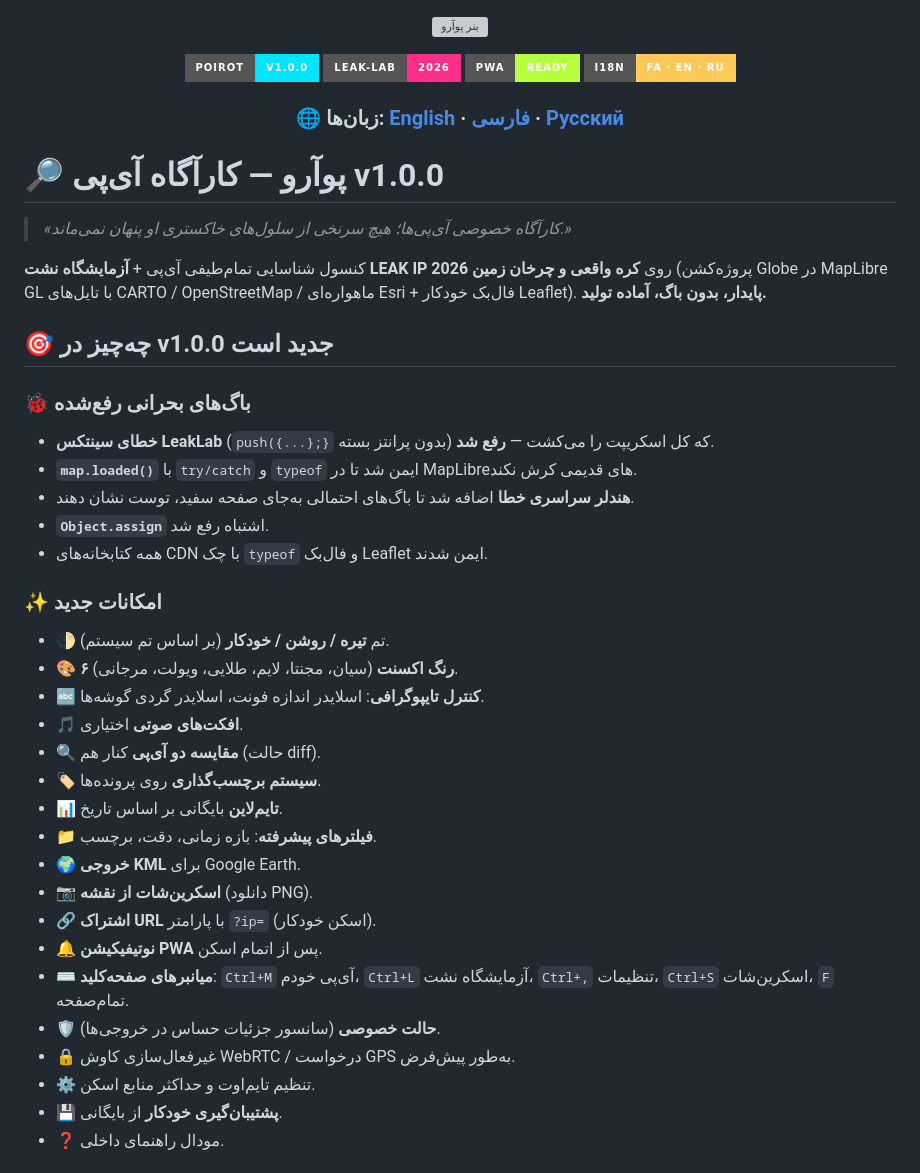
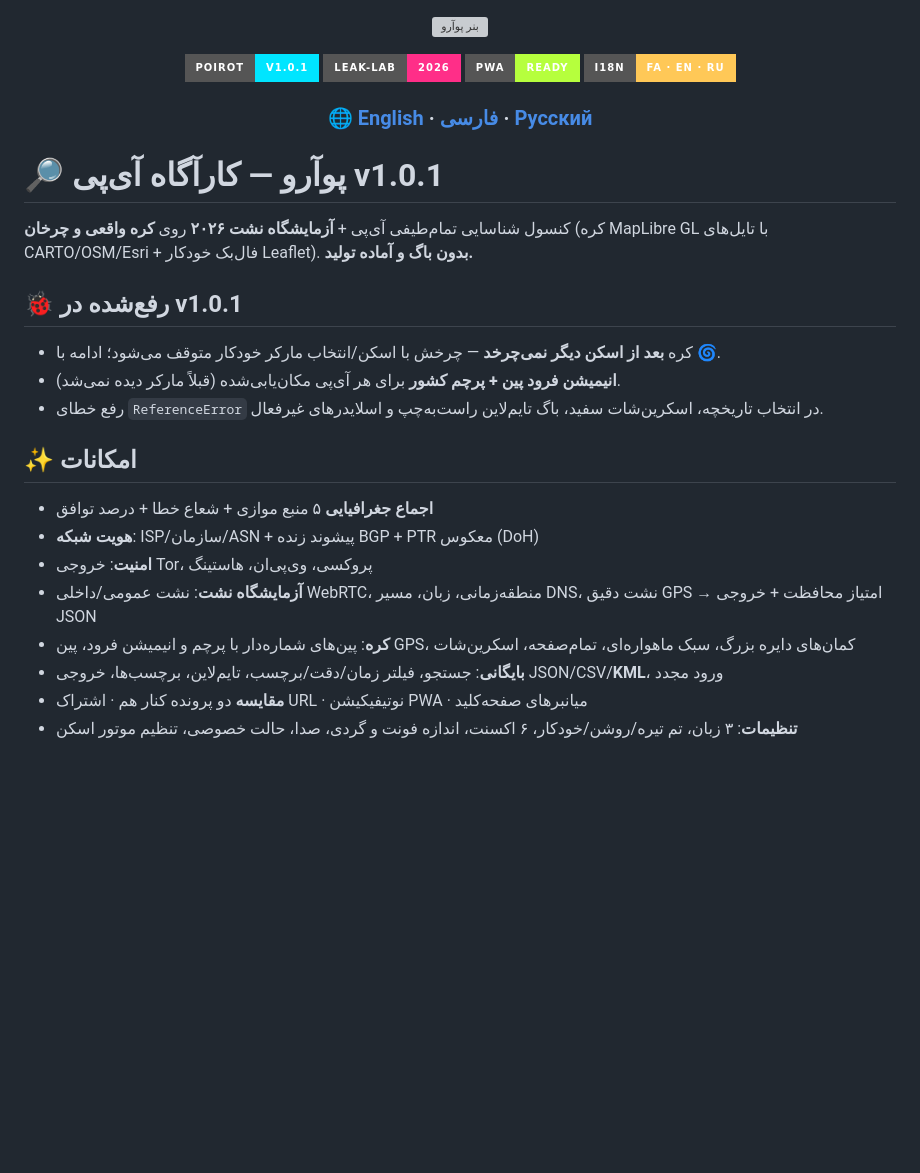
Before and after one commit to THE-SAZ/Poirot, a Markdown page: README.fa.md, the part around one of its changes. Rendered like a GitHub page; badges without logos; blank space fills up the shorter version; grey boxes are pictures that could not be loaded.

```diff
--- a/README.fa.md
+++ b/README.fa.md
@@ -1,46 +1,30 @@
 <p align="center"><img src="assets/banner.svg" width="100%" alt="بنر پوآرو"></p>
 
 <p align="center">
-  <img src="https://img.shields.io/badge/Poirot-v1.0.0-00e5ff?style=for-the-badge">
+  <img src="https://img.shields.io/badge/Poirot-v1.0.1-00e5ff?style=for-the-badge">
   <img src="https://img.shields.io/badge/LEAK--LAB-2026-ff2e88?style=for-the-badge">
   <img src="https://img.shields.io/badge/PWA-READY-b6ff3d?style=for-the-badge">
   <img src="https://img.shields.io/badge/i18n-FA%20%C2%B7%20EN%20%C2%B7%20RU-ffc857?style=for-the-badge">
 </p>
 
-<h3 align="center">🌐 زبان‌ها: <a href="README.md">English</a> · <a href="README.fa.md">فارسی</a> · <a href="README.ru.md">Русский</a></h3>
+<h3 align="center">🌐 <a href="README.md">English</a> · <a href="README.fa.md">فارسی</a> · <a href="README.ru.md">Русский</a></h3>
 
-# 🔎 پوآرو — کارآگاه آی‌پی v1.0.0
+# 🔎 پوآرو — کارآگاه آی‌پی v1.0.1
 
-> *«کارآگاه خصوصی آی‌پی‌ها؛ هیچ سرنخی از سلول‌های خاکستری او پنهان نمی‌ماند.»*
+کنسول شناسایی تمام‌طیفی آی‌پی + **آزمایشگاه نشت ۲۰۲۶** روی **کره واقعی و چرخان** (کره MapLibre GL با تایل‌های CARTO/OSM/Esri + فال‌بک خودکار Leaflet). **بدون باگ و آماده تولید.**
 
-کنسول شناسایی تمام‌طیفی آی‌پی + **آزمایشگاه نشت LEAK IP 2026** روی **کره واقعی و چرخان زمین** (پروژه‌کشن Globe در MapLibre GL با تایل‌های CARTO / OpenStreetMap / ماهواره‌ای Esri + فال‌بک خودکار Leaflet). **پایدار، بدون باگ، آماده تولید.**
+## 🐞 رفع‌شده در v1.0.1
+- کره **بعد از اسکن دیگر نمی‌چرخد** — چرخش با اسکن/انتخاب مارکر خودکار متوقف می‌شود؛ ادامه با 🌀.
+- **انیمیشن فرود پین + پرچم کشور** برای هر آی‌پی مکان‌یابی‌شده (قبلاً مارکر دیده نمی‌شد).
+- رفع خطای `ReferenceError` در انتخاب تاریخچه، اسکرین‌شات سفید، باگ تایم‌لاین راست‌به‌چپ و اسلایدرهای غیرفعال.
 
-## 🎯 چه‌چیز در v1.0.0 جدید است
+## ✨ امکانات
+- **اجماع جغرافیایی** ۵ منبع موازی + شعاع خطا + درصد توافق
+- **هویت شبکه**: ISP/سازمان/ASN + پیشوند زنده BGP + PTR معکوس (DoH)
+- **امنیت**: خروجی Tor، پروکسی، وی‌پی‌ان، هاستینگ
+- **آزمایشگاه نشت**: نشت عمومی/داخلی WebRTC، منطقه‌زمانی، زبان، مسیر DNS، نشت دقیق GPS → امتیاز محافظت + خروجی JSON
+- **کره**: پین‌های شماره‌دار با پرچم و انیمیشن فرود، پین GPS، کمان‌های دایره بزرگ، سبک ماهواره‌ای، تمام‌صفحه، اسکرین‌شات
+- **بایگانی**: جستجو، فیلتر زمان/دقت/برچسب، تایم‌لاین، برچسب‌ها، خروجی JSON/CSV/**KML**، ورود مجدد
+- **مقایسه** دو پرونده کنار هم · اشتراک URL · نوتیفیکیشن PWA · میانبرهای صفحه‌کلید
+- **تنظیمات**: ۳ زبان، تم تیره/روشن/خودکار، ۶ اکسنت، اندازه فونت و گردی، صدا، حالت خصوصی، تنظیم موتور اسکن
 
-### 🐞 باگ‌های بحرانی رفع‌شده
-- **خطای سینتکس LeakLab** (`push({...};}` بدون پرانتز بسته) که کل اسکریپت را می‌کشت — **رفع شد**.
-- **`map.loaded()`** با `try/catch` و `typeof` ایمن شد تا در MapLibreهای قدیمی کرش نکند.
-- **هندلر سراسری خطا** اضافه شد تا باگ‌های احتمالی به‌جای صفحه سفید، توست نشان دهند.
-- **`Object.assign`** اشتباه رفع شد.
-- همه کتابخانه‌های CDN با چک `typeof` و فال‌بک Leaflet ایمن شدند.
-
-### ✨ امکانات جدید
-- 🌓 تم **تیره / روشن / خودکار** (بر اساس تم سیستم).
-- 🎨 **۶ رنگ اکسنت** (سیان، مجنتا، لایم، طلایی، ویولت، مرجانی).
-- 🔤 **کنترل تایپوگرافی**: اسلایدر اندازه فونت، اسلایدر گردی گوشه‌ها.
-- 🎵 **افکت‌های صوتی** اختیاری.
-- 🔍 **مقایسه دو آی‌پی** کنار هم (حالت diff).
-- 🏷️ **سیستم برچسب‌گذاری** روی پرونده‌ها.
-- 📊 **تایم‌لاین** بایگانی بر اساس تاریخ.
-- 📁 **فیلترهای پیشرفته**: بازه زمانی، دقت، برچسب.
-- 🌍 **خروجی KML** برای Google Earth.
-- 📷 **اسکرین‌شات از نقشه** (دانلود PNG).
-- 🔗 **اشتراک URL** با پارامتر `?ip=` (اسکن خودکار).
-- 🔔 **نوتیفیکیشن PWA** پس از اتمام اسکن.
-- ⌨️ **میانبرهای صفحه‌کلید**: `Ctrl+M` آی‌پی خودم، `Ctrl+L` آزمایشگاه نشت، `Ctrl+,` تنظیمات، `Ctrl+S` اسکرین‌شات، `F` تمام‌صفحه.
-- 🛡️ **حالت خصوصی** (سانسور جزئیات حساس در خروجی‌ها).
-- 🔒 غیرفعال‌سازی کاوش WebRTC / درخواست GPS به‌طور پیش‌فرض.
-- ⚙️ تنظیم تایم‌اوت و حداکثر منابع اسکن.
-- 💾 **پشتیبان‌گیری خودکار** از بایگانی.
-- ❓ مودال راهنمای داخلی.
-
```
Also changed, not shown: other parts of README.fa.md (+4 -25 lines).
